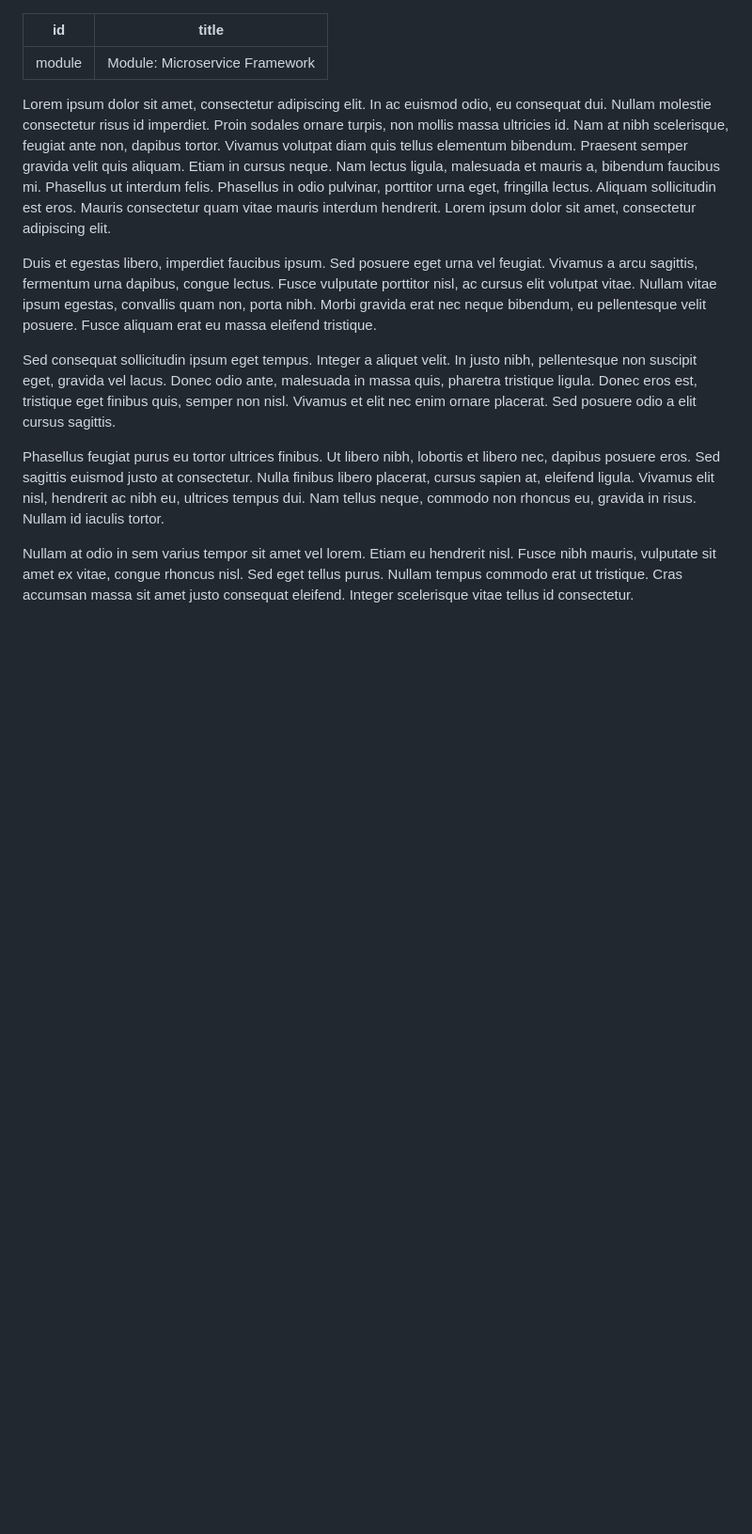
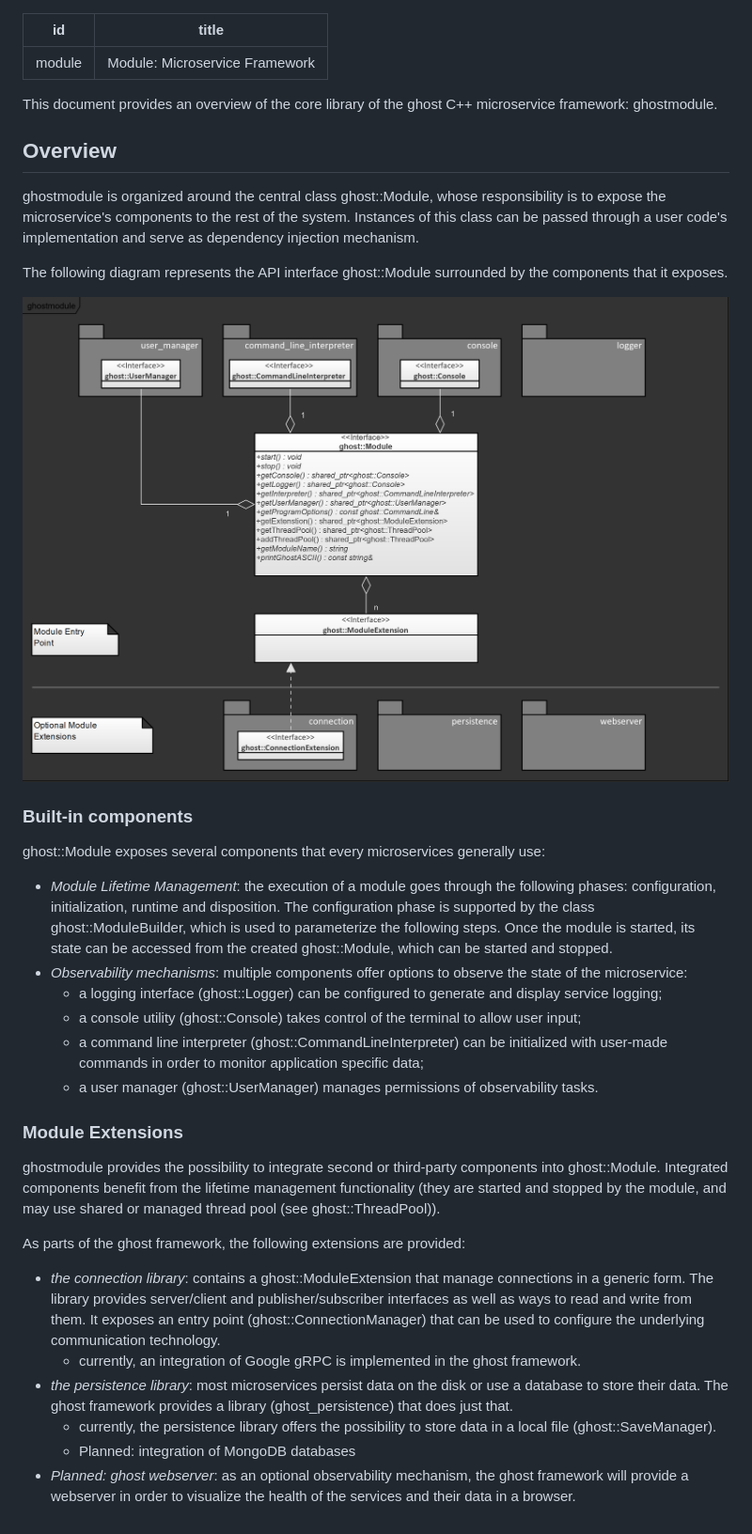
Before and after one commit to mathieunassar/ghost-docs, a Markdown page: docs/module.md, the part around the change. Shown: that part at 94% size. Drawn GitHub-style; pictures changed too: docs/ghostmodule.png (added); blank space fills up the shorter version.

Commit message:
ADD: ghostmodule documentation

```diff
--- a/docs/module.md
+++ b/docs/module.md
@@ -1,13 +1,41 @@
 ---
 id: module
 title: Module: Microservice Framework
+
 ---
-Lorem ipsum dolor sit amet, consectetur adipiscing elit. In ac euismod odio, eu consequat dui. Nullam molestie consectetur risus id imperdiet. Proin sodales ornare turpis, non mollis massa ultricies id. Nam at nibh scelerisque, feugiat ante non, dapibus tortor. Vivamus volutpat diam quis tellus elementum bibendum. Praesent semper gravida velit quis aliquam. Etiam in cursus neque. Nam lectus ligula, malesuada et mauris a, bibendum faucibus mi. Phasellus ut interdum felis. Phasellus in odio pulvinar, porttitor urna eget, fringilla lectus. Aliquam sollicitudin est eros. Mauris consectetur quam vitae mauris interdum hendrerit. Lorem ipsum dolor sit amet, consectetur adipiscing elit.
 
-Duis et egestas libero, imperdiet faucibus ipsum. Sed posuere eget urna vel feugiat. Vivamus a arcu sagittis, fermentum urna dapibus, congue lectus. Fusce vulputate porttitor nisl, ac cursus elit volutpat vitae. Nullam vitae ipsum egestas, convallis quam non, porta nibh. Morbi gravida erat nec neque bibendum, eu pellentesque velit posuere. Fusce aliquam erat eu massa eleifend tristique.
 
-Sed consequat sollicitudin ipsum eget tempus. Integer a aliquet velit. In justo nibh, pellentesque non suscipit eget, gravida vel lacus. Donec odio ante, malesuada in massa quis, pharetra tristique ligula. Donec eros est, tristique eget finibus quis, semper non nisl. Vivamus et elit nec enim ornare placerat. Sed posuere odio a elit cursus sagittis.
 
-Phasellus feugiat purus eu tortor ultrices finibus. Ut libero nibh, lobortis et libero nec, dapibus posuere eros. Sed sagittis euismod justo at consectetur. Nulla finibus libero placerat, cursus sapien at, eleifend ligula. Vivamus elit nisl, hendrerit ac nibh eu, ultrices tempus dui. Nam tellus neque, commodo non rhoncus eu, gravida in risus. Nullam id iaculis tortor.
+This document provides an overview of the core library of the ghost C++ microservice framework: ghostmodule.
 
-Nullam at odio in sem varius tempor sit amet vel lorem. Etiam eu hendrerit nisl. Fusce nibh mauris, vulputate sit amet ex vitae, congue rhoncus nisl. Sed eget tellus purus. Nullam tempus commodo erat ut tristique. Cras accumsan massa sit amet justo consequat eleifend. Integer scelerisque vitae tellus id consectetur.
+## Overview
+
+ghostmodule is organized around the central class ghost::Module, whose responsibility is to expose the microservice's components to the rest of the system. Instances of this class can be passed through a user code's implementation and serve as dependency injection mechanism.
+
+The following diagram represents the API interface ghost::Module surrounded by the components that it exposes.
+
+![](ghostmodule.png)
+
+### Built-in components
+
+ghost::Module exposes several components that every microservices generally use:
+
+- *Module Lifetime Management*: the execution of a module goes through the following phases: configuration, initialization, runtime and disposition. The configuration phase is supported by the class ghost::ModuleBuilder, which is used to parameterize the following steps. Once the module is started, its state can be accessed from the created ghost::Module, which can be started and stopped.
+- *Observability mechanisms*: multiple components offer options to observe the state of the microservice:
+  - a logging interface (ghost::Logger) can be configured to generate and display service logging;
+  - a console utility (ghost::Console) takes control of the terminal to allow user input;
+  - a command line interpreter (ghost::CommandLineInterpreter) can be initialized with user-made commands in order to monitor application specific data;
+  - a user manager (ghost::UserManager) manages permissions of observability tasks.
+
+### Module Extensions
+
+ghostmodule provides the possibility to integrate second or third-party components into ghost::Module. Integrated components benefit from the lifetime management functionality (they are started and stopped by the module, and may use shared or managed thread pool (see ghost::ThreadPool)).
+
+As parts of the ghost framework, the following extensions are provided:
+
+- *the connection library*: contains a ghost::ModuleExtension that manage connections in a generic form. The library provides server/client and publisher/subscriber interfaces as well as ways to read and write from them. It exposes an entry point (ghost::ConnectionManager) that can be used to configure the underlying communication technology.
+  - currently, an integration of Google gRPC is implemented in the ghost framework.
+- *the persistence library*: most microservices persist data on the disk or use a database to store their data. The ghost framework provides a library (ghost_persistence) that does just that.
+  - currently, the persistence library offers the possibility to store data in a local file (ghost::SaveManager).
+  - Planned: integration of MongoDB databases
+- *Planned: ghost webserver*: as an optional observability mechanism, the ghost framework will provide a webserver in order to visualize the health of the services and their data in a browser.
```
